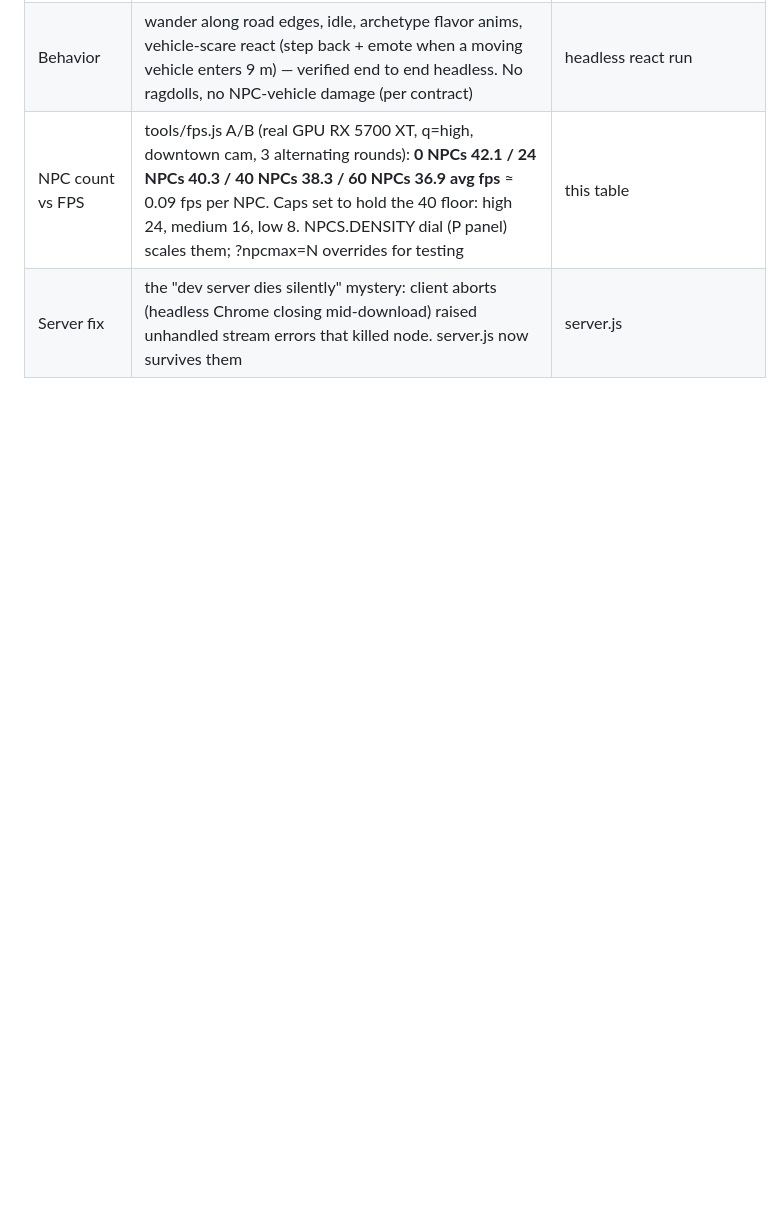
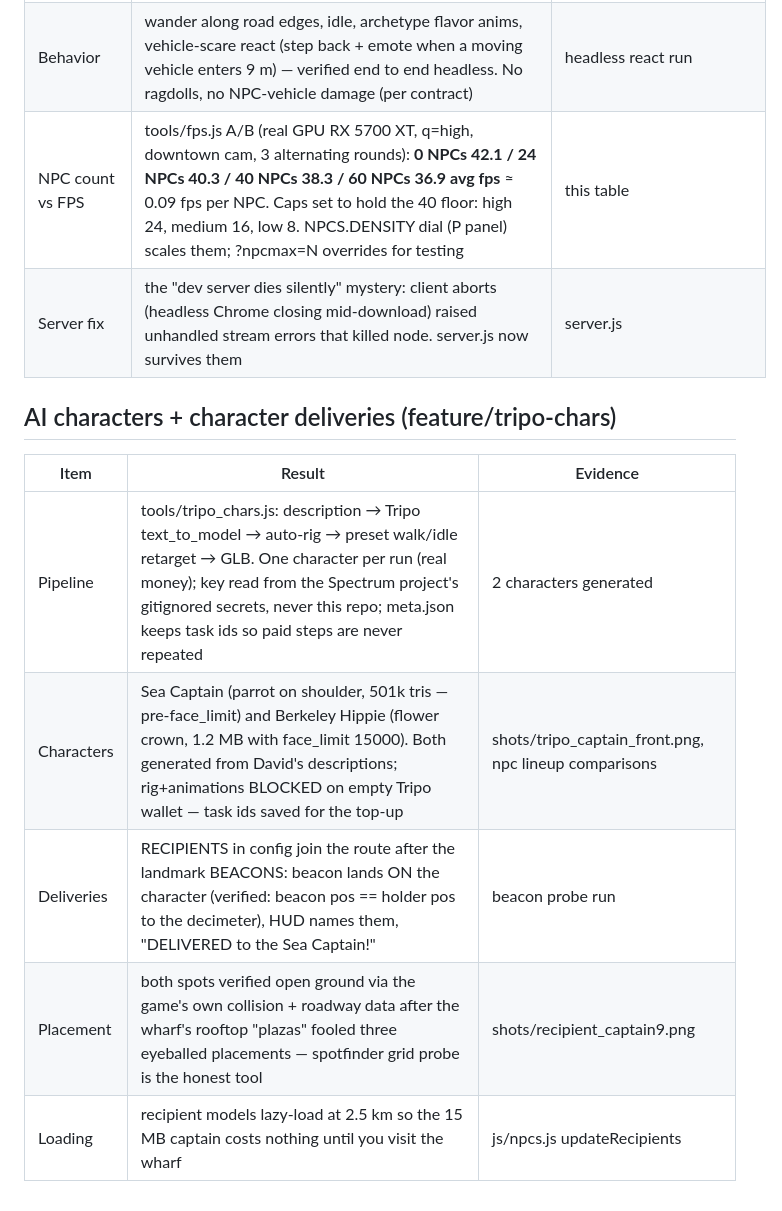
Before and after one commit to Davidelcreator/sf-sky-courier-, a Markdown page: PROGRESS.md, the part around the change. Rendered like a GitHub page; blank space fills up the shorter version.

Commit message:
PROGRESS: AI characters + character deliveries
Co-Authored-By: Claude Fable 5 <noreply@anthropic.com>

```diff
--- a/PROGRESS.md
+++ b/PROGRESS.md
@@ -78,3 +78,12 @@ Every step: change → `npm run shot` (launch check + capture) → judge vs
 | Behavior | wander along road edges, idle, archetype flavor anims, vehicle-scare react (step back + emote when a moving vehicle enters 9 m) — verified end to end headless. No ragdolls, no NPC-vehicle damage (per contract) | headless react run |
 | NPC count vs FPS | tools/fps.js A/B (real GPU RX 5700 XT, q=high, downtown cam, 3 alternating rounds): **0 NPCs 42.1 / 24 NPCs 40.3 / 40 NPCs 38.3 / 60 NPCs 36.9 avg fps** ≈ 0.09 fps per NPC. Caps set to hold the 40 floor: high 24, medium 16, low 8. NPCS.DENSITY dial (P panel) scales them; ?npcmax=N overrides for testing | this table |
 | Server fix | the "dev server dies silently" mystery: client aborts (headless Chrome closing mid-download) raised unhandled stream errors that killed node. server.js now survives them | server.js |
+
+## AI characters + character deliveries (feature/tripo-chars)
+| Item | Result | Evidence |
+|---|---|---|
+| Pipeline | tools/tripo_chars.js: description → Tripo text_to_model → auto-rig → preset walk/idle retarget → GLB. One character per run (real money); key read from the Spectrum project's gitignored secrets, never this repo; meta.json keeps task ids so paid steps are never repeated | 2 characters generated |
+| Characters | Sea Captain (parrot on shoulder, 501k tris — pre-face_limit) and Berkeley Hippie (flower crown, 1.2 MB with face_limit 15000). Both generated from David's descriptions; rig+animations BLOCKED on empty Tripo wallet — task ids saved for the top-up | shots/tripo_captain_front.png, npc lineup comparisons |
+| Deliveries | RECIPIENTS in config join the route after the landmark BEACONS: beacon lands ON the character (verified: beacon pos == holder pos to the decimeter), HUD names them, "DELIVERED to the Sea Captain!" | beacon probe run |
+| Placement | both spots verified open ground via the game's own collision + roadway data after the wharf's rooftop "plazas" fooled three eyeballed placements — spotfinder grid probe is the honest tool | shots/recipient_captain9.png |
+| Loading | recipient models lazy-load at 2.5 km so the 15 MB captain costs nothing until you visit the wharf | js/npcs.js updateRecipients |
```
